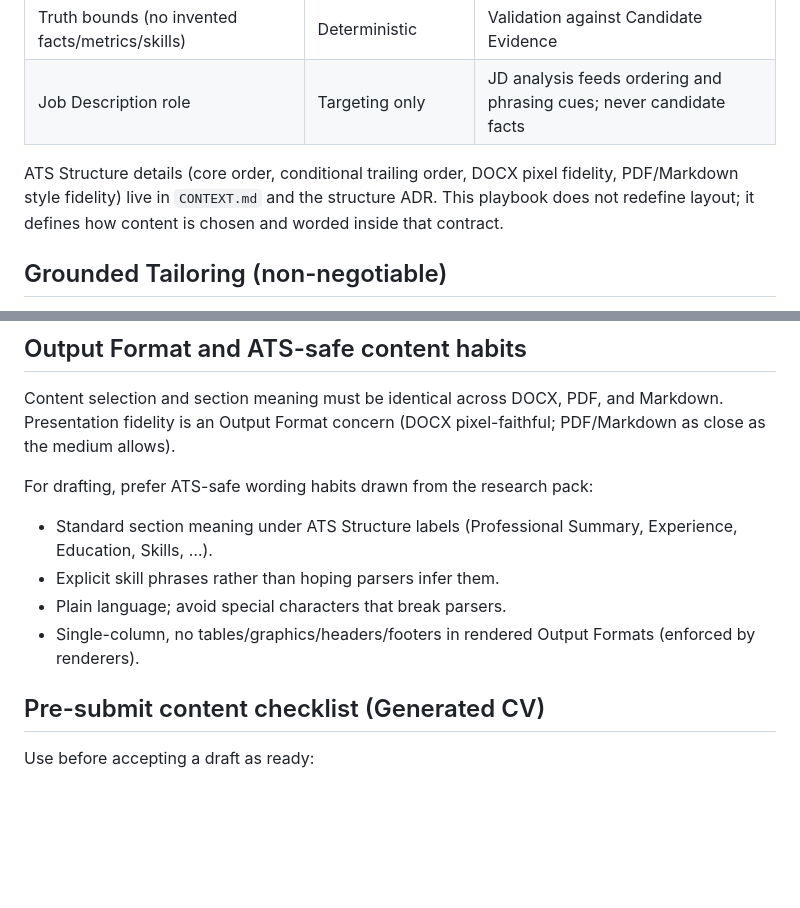
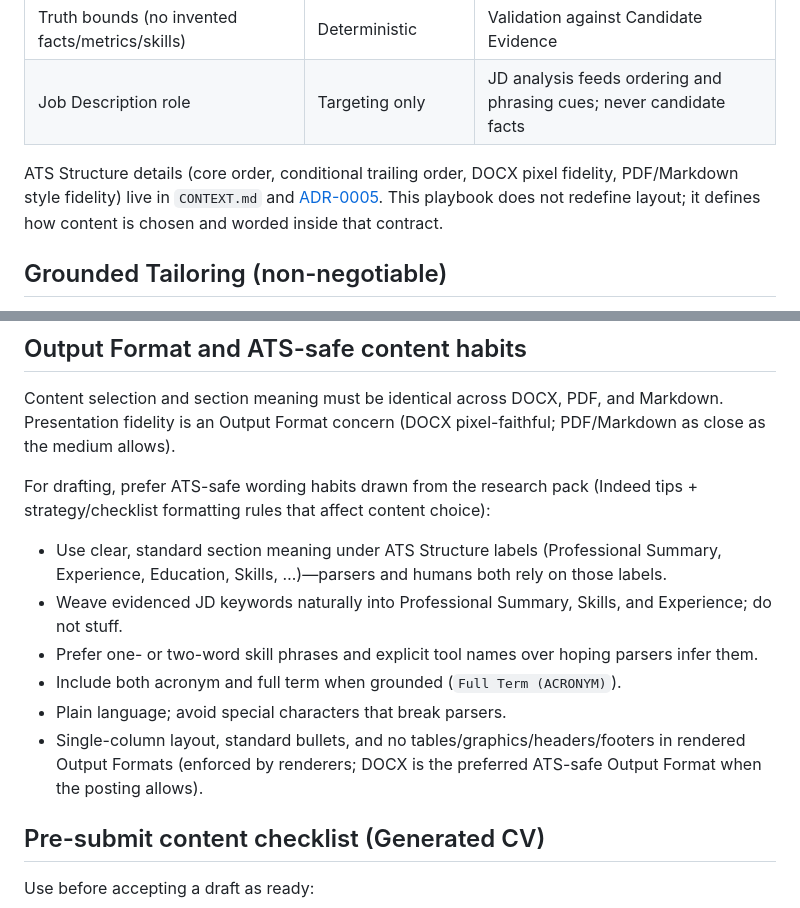
Before and after one commit to ricard0g/jobtrackr, a Markdown page: docs/cv-generation/ats-content-rules.md, 2 parts joined by grey strips. Rendered like a GitHub page; blank space fills up the shorter version.

Commit message:
docs: clarify ADR-0005 link and Indeed-derived ATS habits
Address review notes: name ADR-0005 explicitly and expand ATS-safe
content habits extracted from the Indeed/checklist research sources.

```diff
--- a/docs/cv-generation/ats-content-rules.md
+++ b/docs/cv-generation/ats-content-rules.md
@@ -15,7 +15,7 @@ Glossary terms match `CONTEXT.md`: **Base CV**, **Candidate Evidence**, **Genera
 | Truth bounds (no invented facts/metrics/skills) | Deterministic | Validation against Candidate Evidence |
 | Job Description role | Targeting only | JD analysis feeds ordering and phrasing cues; never candidate facts |
 
-ATS Structure details (core order, conditional trailing order, DOCX pixel fidelity, PDF/Markdown style fidelity) live in `CONTEXT.md` and the structure ADR. This playbook does not redefine layout; it defines how content is chosen and worded inside that contract.
+ATS Structure details (core order, conditional trailing order, DOCX pixel fidelity, PDF/Markdown style fidelity) live in `CONTEXT.md` and [ADR-0005](../adr/0005-enforce-ats-structure-and-grounded-tailoring.md). This playbook does not redefine layout; it defines how content is chosen and worded inside that contract.
 
 ## Grounded Tailoring (non-negotiable)
 
@@ -88,12 +88,14 @@ Trailing **order** is ATS Structure (schema/renderers), not a drafting choice.
 
 Content selection and section meaning must be identical across DOCX, PDF, and Markdown. Presentation fidelity is an Output Format concern (DOCX pixel-faithful; PDF/Markdown as close as the medium allows).
 
-For drafting, prefer ATS-safe wording habits drawn from the research pack:
+For drafting, prefer ATS-safe wording habits drawn from the research pack (Indeed tips + strategy/checklist formatting rules that affect content choice):
 
-- Standard section meaning under ATS Structure labels (Professional Summary, Experience, Education, Skills, …).
-- Explicit skill phrases rather than hoping parsers infer them.
+- Use clear, standard section meaning under ATS Structure labels (Professional Summary, Experience, Education, Skills, …)—parsers and humans both rely on those labels.
+- Weave evidenced JD keywords naturally into Professional Summary, Skills, and Experience; do not stuff.
+- Prefer one- or two-word skill phrases and explicit tool names over hoping parsers infer them.
+- Include both acronym and full term when grounded (`Full Term (ACRONYM)`).
 - Plain language; avoid special characters that break parsers.
-- Single-column, no tables/graphics/headers/footers in rendered Output Formats (enforced by renderers).
+- Single-column layout, standard bullets, and no tables/graphics/headers/footers in rendered Output Formats (enforced by renderers; DOCX is the preferred ATS-safe Output Format when the posting allows).
 
 ## Pre-submit content checklist (Generated CV)
 
```
